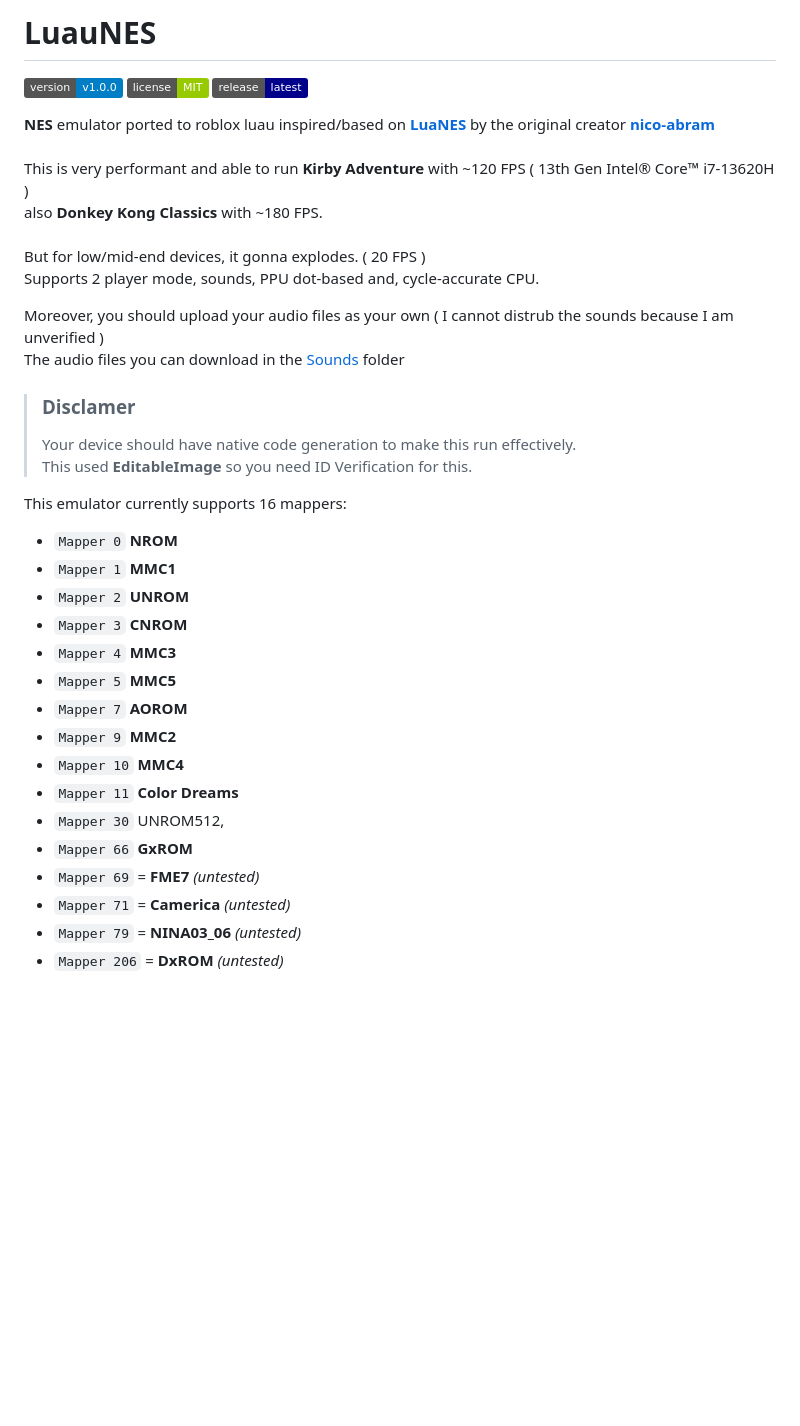
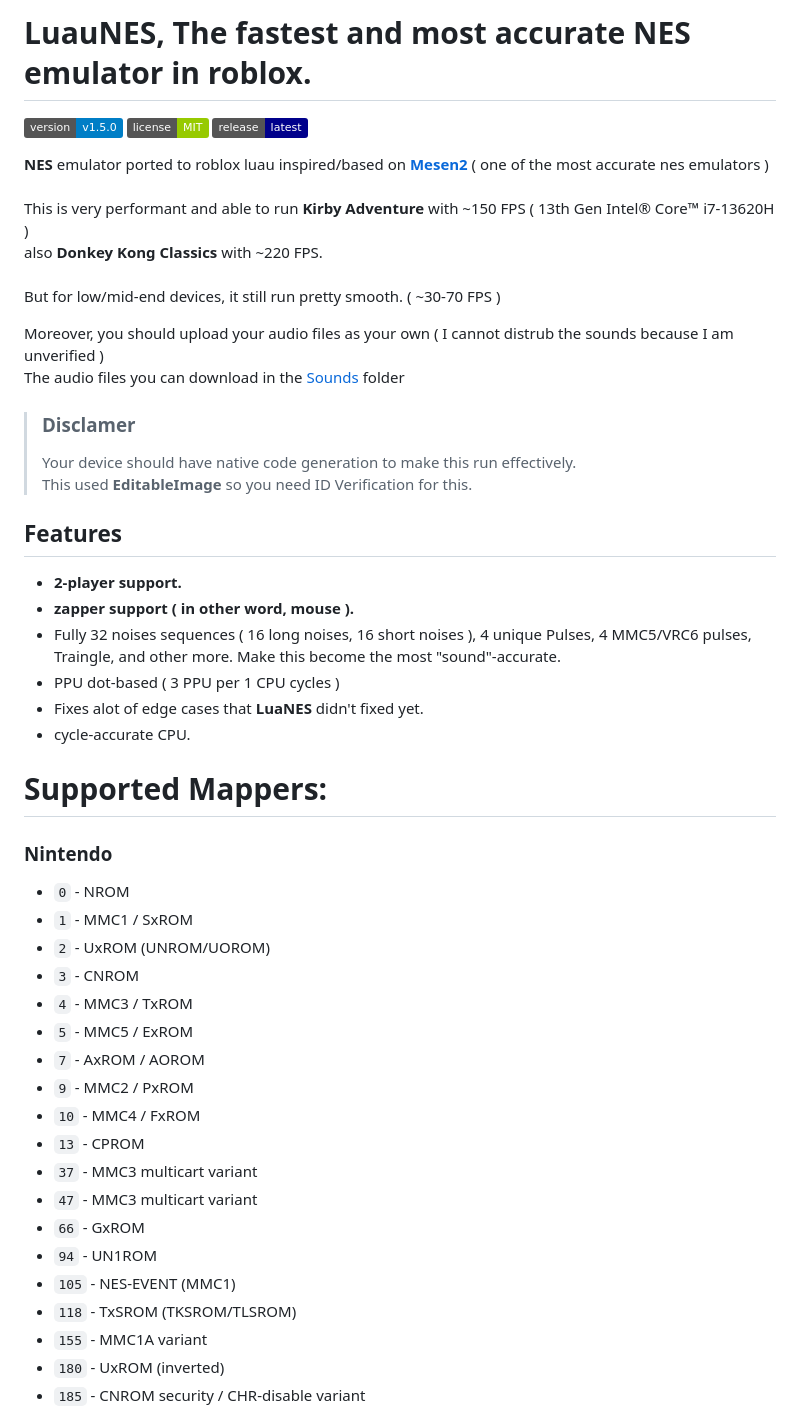
Before and after one commit to vantoanvh/LuauNES, a Markdown page: README.md, the part around one of its changes. Rendered like a GitHub page; badges without logos; blank space fills up the shorter version.

Commit message:
Revise README for version 1.5.0 and feature updates
Updated README to reflect new version and features.

```diff
--- a/README.md
+++ b/README.md
@@ -1,37 +1,51 @@
-# LuauNES
+# LuauNES, The fastest and most accurate NES emulator in roblox.
 
-![Ver](https://img.shields.io/badge/version-v1.0.0-blue?style=plastic)
+![Ver](https://img.shields.io/badge/version-v1.5.0-blue?style=plastic)
 [![License](https://img.shields.io/badge/license-MIT-97ca00?style=plastic)](https://github.com/vantoanvh/LuauParser/blob/main/LICENSE)
 [![Release](https://img.shields.io/badge/release-latest-darkblue?style=plastic)](https://github.com/vantoanvh/LuauNES/releases/latest)
 
-**NES** emulator ported to roblox luau inspired/based on **[LuaNES](https://github.com/nico-abram/LuaNES)** by the original creator **[nico-abram](https://github.com/nico-abram)**<br><br>
-This is very performant and able to run **Kirby Adventure** with ~120 FPS ( 13th Gen Intel® Core™ i7-13620H )<br>
-also **Donkey Kong Classics** with ~180 FPS.
+**NES** emulator ported to roblox luau inspired/based on **[Mesen2](https://github.com/SourMesen/Mesen2/tree/master)** ( one of the most accurate nes emulators )<br><br>
+This is very performant and able to run **Kirby Adventure** with ~150 FPS ( 13th Gen Intel® Core™ i7-13620H )<br>
+also **Donkey Kong Classics** with ~220 FPS.
 <br><br>
-But for low/mid-end devices, it gonna explodes. ( 20 FPS )
+But for low/mid-end devices, it still run pretty smooth. ( ~30-70 FPS )
 <br>
-Supports 2 player mode, sounds, PPU dot-based and, cycle-accurate CPU.
 
 Moreover, you should upload your audio files as your own ( I cannot distrub the sounds because I am unverified )<br>
 The audio files you can download in the [Sounds](https://github.com/vantoanvh/LuauNES/tree/main/Sounds) folder<br>
 
 > <h3>Disclamer</h3> Your device should have native code generation to make this run effectively.<br>This used <strong>EditableImage</strong> so you need ID Verification for this.
 
-This emulator currently supports 16 mappers:
+## Features
 
-- `Mapper 0` **NROM**
-- `Mapper 1` **MMC1**
-- `Mapper 2` **UNROM**
-- `Mapper 3` **CNROM**
-- `Mapper 4` **MMC3**
-- `Mapper 5` **MMC5**
-- `Mapper 7` **AOROM**
-- `Mapper 9` **MMC2**
-- `Mapper 10` **MMC4**
-- `Mapper 11` **Color Dreams**
-- `Mapper 30` UNROM512,
-- `Mapper 66` **GxROM**
-- `Mapper 69` = **FME7** *(untested)*
-- `Mapper 71` = **Camerica** *(untested)*
-- `Mapper 79` = **NINA03_06** *(untested)*
-- `Mapper 206` = **DxROM** *(untested)*
+- **2-player support.**
+- **zapper support ( in other word, mouse ).**
+- Fully 32 noises sequences ( 16 long noises, 16 short noises ), 4 unique Pulses, 4 MMC5/VRC6 pulses, Traingle, and other more. Make this become the most "sound"-accurate.
+- PPU dot-based ( 3 PPU per 1 CPU cycles )
+- Fixes alot of edge cases that **LuaNES** didn't fixed yet.
+- cycle-accurate CPU.
+
+# Supported Mappers:
+
+### Nintendo
+
+- `0` - NROM
+- `1` - MMC1 / SxROM
+- `2` - UxROM (UNROM/UOROM)
+- `3` - CNROM
+- `4` - MMC3 / TxROM
+- `5` - MMC5 / ExROM
+- `7` - AxROM / AOROM
+- `9` - MMC2 / PxROM
+- `10` - MMC4 / FxROM
+- `13` - CPROM
+- `37` - MMC3 multicart variant
+- `47` - MMC3 multicart variant
+- `66` - GxROM
+- `94` - UN1ROM
+- `105` - NES-EVENT (MMC1)
+- `118` - TxSROM (TKSROM/TLSROM)
+- `155` - MMC1A variant
+- `180` - UxROM (inverted)
+- `185` - CNROM security / CHR-disable variant
+
```
Also changed, not shown: other parts of README.md (+100 -13 lines).
